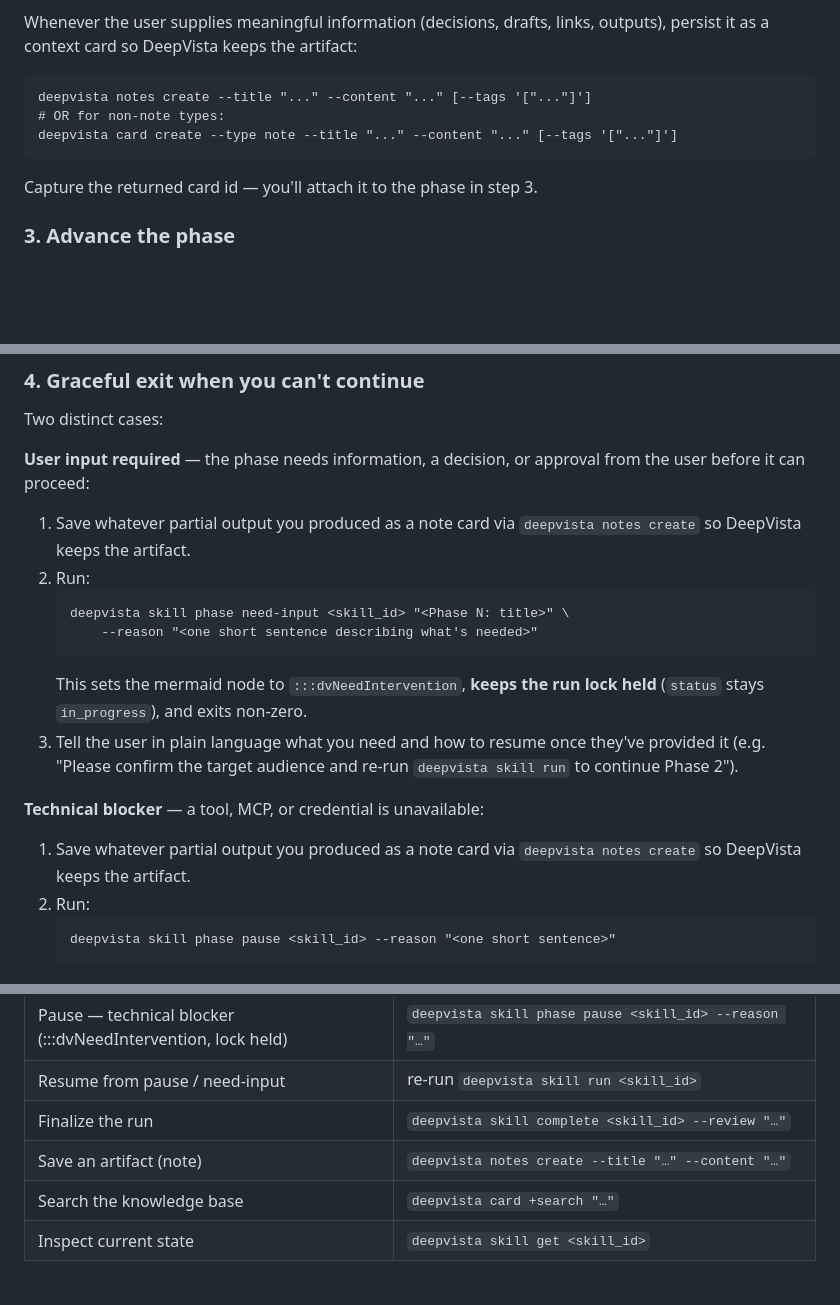
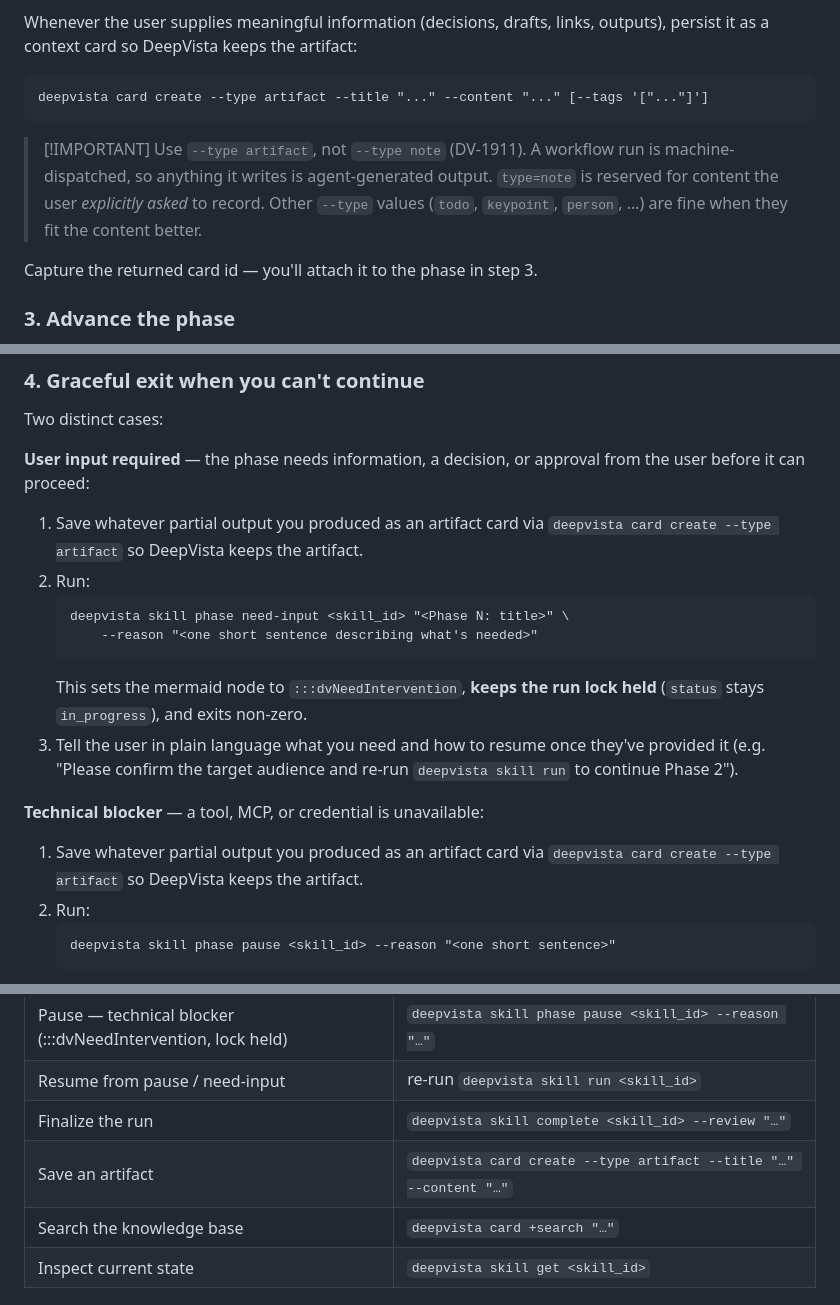
Before and after one commit to DeepVista-AI/deepvista-cli, a Markdown page: deepvista_cli/resources/workflow_host_runtime.md, 3 parts joined by grey strips. GitHub-like rendering; blank space fills up the shorter version.

Commit message:
docs(DV-1911): route machine-driven CLI paths to artifact cards, not notes
Machine-dispatched workflow runs were told to persist their output via
`deepvista notes create`, so agent-generated content landed as `type=note`
cards — which are reserved for content a human explicitly asked to record.

The web agent already enforces this in code (chat_response_utils.py coerces
any LLM-emitted `note` to `artifact`, DV-1573). The CLI side had only
docstring prose, and DV-1484's docs-only pass fixed `openclaw.md` while
missing the workflow-host runtime.

- workflow_host_runtime.md: all four artifact-persistence sites now use
  `card create --type artifact`; dropped the misleading `--type note`
  alternative that produced the same wrong type.
- skill-analyze-notes.md: an agent-authored synthesis defaults to artifact;
  `notes create` stays available when the user asks for a note specifically.
- dv-workflow/SKILL.md: documents why step 4 legitimately stays a note —
  the user confirms the plan in step 3, and `create-from-note` emits a
  `cardType="note"` chip for its source card.

Notes remain fully available from the CLI. This changes defaults only —
no code guard, no new flag.

Verified against production: agent-tagged `type=note` cards ran 46 in the
week of 2026-07-27 (32 openclaw + 14 claude-code) vs 7 the week prior.

````diff
--- a/deepvista_cli/resources/workflow_host_runtime.md
+++ b/deepvista_cli/resources/workflow_host_runtime.md
@@ -58,10 +58,14 @@ links, outputs), persist it as a context card so DeepVista keeps the
 artifact:
 
 ```
-deepvista notes create --title "..." --content "..." [--tags '["..."]']
-# OR for non-note types:
-deepvista card create --type note --title "..." --content "..." [--tags '["..."]']
+deepvista card create --type artifact --title "..." --content "..." [--tags '["..."]']
 ```
+
+> [!IMPORTANT] Use `--type artifact`, not `--type note` (DV-1911). A workflow
+> run is machine-dispatched, so anything it writes is agent-generated output.
+> `type=note` is reserved for content the user *explicitly asked* to record.
+> Other `--type` values (`todo`, `keypoint`, `person`, …) are fine when they
+> fit the content better.
 
 Capture the returned card id — you'll attach it to the phase in step 3.
 
@@ -89,8 +93,8 @@ Two distinct cases:
 **User input required** — the phase needs information, a decision, or
 approval from the user before it can proceed:
 
-1. Save whatever partial output you produced as a note card via
-   `deepvista notes create` so DeepVista keeps the artifact.
+1. Save whatever partial output you produced as an artifact card via
+   `deepvista card create --type artifact` so DeepVista keeps the artifact.
 2. Run:
    ```
    deepvista skill phase need-input <skill_id> "<Phase N: title>" \
@@ -104,8 +108,8 @@ approval from the user before it can proceed:
 
 **Technical blocker** — a tool, MCP, or credential is unavailable:
 
-1. Save whatever partial output you produced as a note card via
-   `deepvista notes create` so DeepVista keeps the artifact.
+1. Save whatever partial output you produced as an artifact card via
+   `deepvista card create --type artifact` so DeepVista keeps the artifact.
 2. Run:
    ```
    deepvista skill phase pause <skill_id> --reason "<one short sentence>"
@@ -143,7 +147,7 @@ be run again), and emits `<json>{"done": true}</json>`.
 | Pause — technical blocker (:::dvNeedIntervention, lock held) | `deepvista skill phase pause <skill_id> --reason "…"` |
 | Resume from pause / need-input | re-run `deepvista skill run <skill_id>` |
 | Finalize the run | `deepvista skill complete <skill_id> --review "…"` |
-| Save an artifact (note) | `deepvista notes create --title "…" --content "…"` |
+| Save an artifact | `deepvista card create --type artifact --title "…" --content "…"` |
 | Search the knowledge base | `deepvista card +search "…"` |
 | Inspect current state | `deepvista skill get <skill_id>` |
 
````
Also changed, not shown: skills/dv-workflow/SKILL.md (+6 -0 lines), 1 other file.
